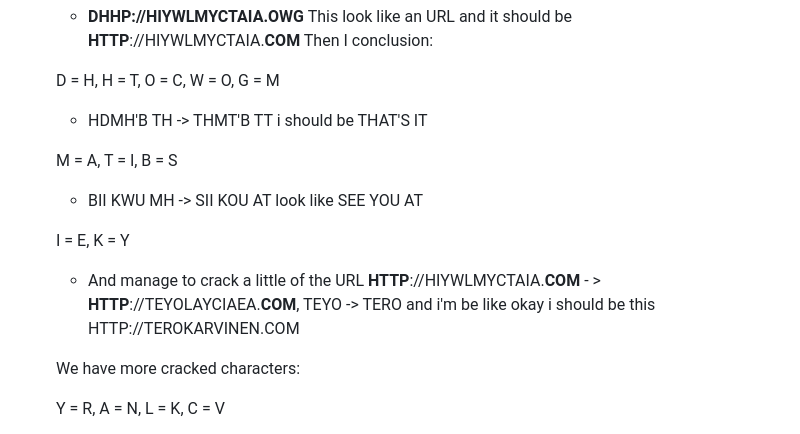
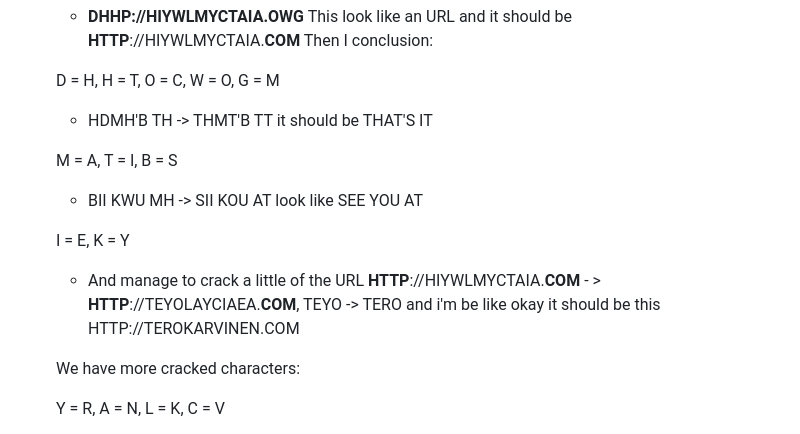
Before and after one commit to phuocnguyen2201/info-sec, a Markdown page: h5-Uryyb-Greb!.md, the part around the change. Rendered like a GitHub page.

Commit message:
update for h5

```diff
--- a/h5-Uryyb-Greb!.md
+++ b/h5-Uryyb-Greb!.md
@@ -188,7 +188,7 @@
     W = O,
     G = M
 
-    - HDMH'B TH -> THMT'B TT i should be THAT'S IT
+    - HDMH'B TH -> THMT'B TT it should be THAT'S IT
 
     M = A,
     T = I,
@@ -200,7 +200,7 @@
     K = Y
 
     - And manage to crack a little of the URL **HTTP**://HIYWLMYCTAIA.**COM** - > **HTTP**://TEYOLAYCIAEA.**COM**,
-    TEYO -> TERO and i'm be like okay i should be this HTTP://TEROKARVINEN.COM
+    TEYO -> TERO and i'm be like okay it should be this HTTP://TEROKARVINEN.COM
 
     We have more cracked characters:
 
```
